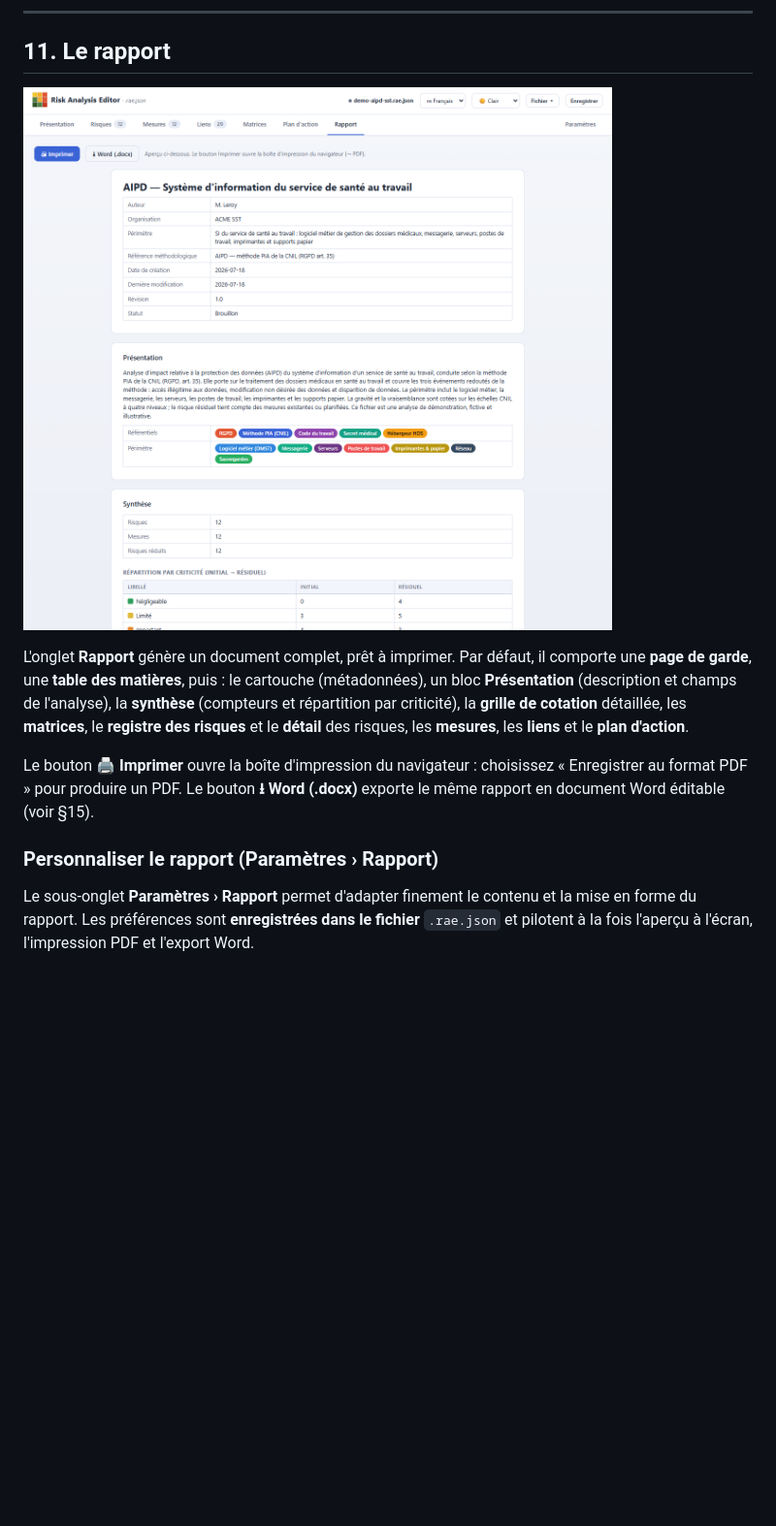
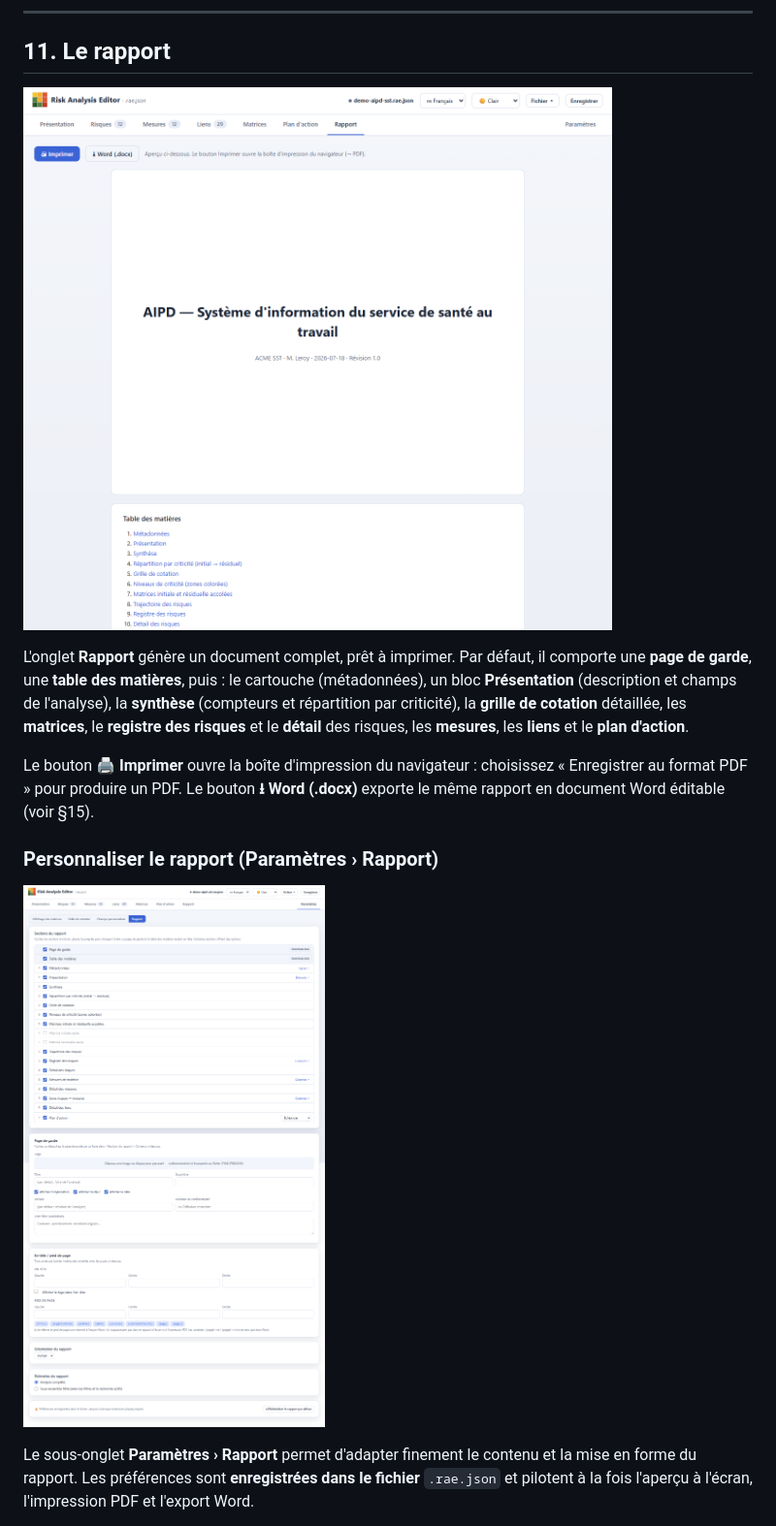
Before and after one commit to StephaneV/Risk-Analysis-Editor, a Markdown page: docs/guide-utilisateur.md, the part around the change. Shown at 97% size. Drawn GitHub-style; pictures changed too: docs/images/guide-18-rapport.png, docs/images/guide-22-parametres-rapport.png (added); blank space fills up the shorter version.

Commit message:
docs(guide): actualise les captures d'ecran (personnalisation du rapport)
- Nouvelle capture du sous-onglet Parametres > Rapport (guide-22) et sa reference
  dans le guide utilisateur (chapitre 11).
- Captures regenerees pour refleter la v1.8.1 : rapport par defaut (page de garde
  + table des matieres) et bandeau des sous-onglets Parametres, qui affiche
  desormais le 4e sous-onglet « Rapport » (guide-03, 04, 05 et 18).

```diff
--- a/docs/guide-utilisateur.md
+++ b/docs/guide-utilisateur.md
@@ -275,6 +275,8 @@ Le bouton **🖨 Imprimer** ouvre la boîte d'impression du navigateur : choisis
 
 ### Personnaliser le rapport (Paramètres › Rapport)
 
+![Paramètres : personnalisation du rapport](images/guide-22-parametres-rapport.png)
+
 Le sous-onglet **Paramètres › Rapport** permet d'adapter finement le contenu et la mise en forme du rapport. Les préférences sont **enregistrées dans le fichier** `.rae.json` et pilotent à la fois l'aperçu à l'écran, l'impression PDF et l'export Word.
 
 - **Sections & ordre** — cochez les sections à inclure et **glissez la poignée ⠿** pour les réordonner. La page de garde et la table des matières restent en tête.
```
Also changed, not shown: docs/images/guide-03-parametres-grille.png, docs/images/guide-04-parametres-affichage.png, docs/images/guide-05-parametres-champs.png.
